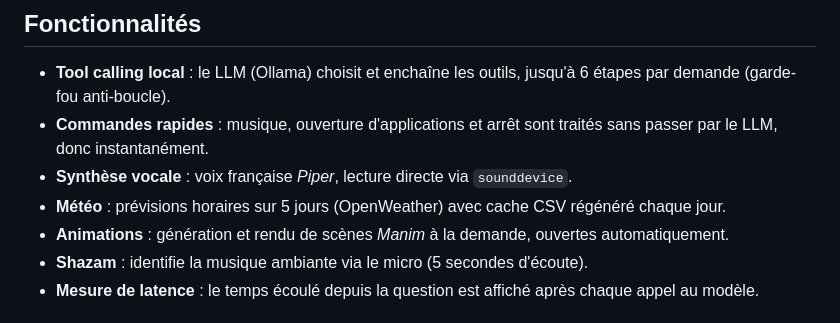
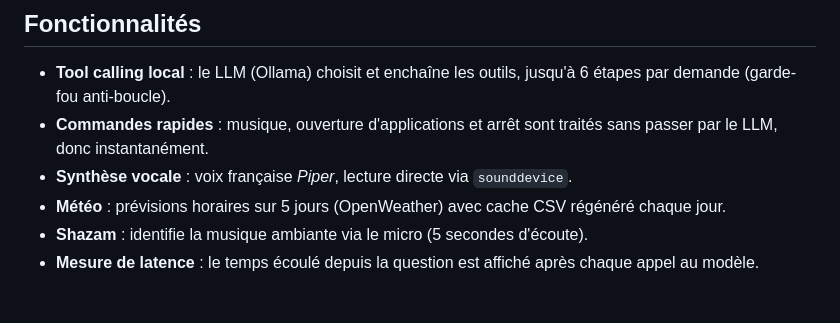
Before and after one commit to joavant/Jarvis, a Markdown page: README.md, the part around the change. Drawn GitHub-style.

Commit message:
Remove animations section from README
Removed the section about animations from the README.

```diff
--- a/README.md
+++ b/README.md
@@ -8,7 +8,6 @@ J.A.R.V.I.S. est un assistant domestique inspiré de l'univers Marvel, pensé po
 - **Commandes rapides** : musique, ouverture d'applications et arrêt sont traités sans passer par le LLM, donc instantanément.
 - **Synthèse vocale** : voix française *Piper*, lecture directe via `sounddevice`.
 - **Météo** : prévisions horaires sur 5 jours (OpenWeather) avec cache CSV régénéré chaque jour.
-- **Animations** : génération et rendu de scènes *Manim* à la demande, ouvertes automatiquement.
 - **Shazam** : identifie la musique ambiante via le micro (5 secondes d'écoute).
 - **Mesure de latence** : le temps écoulé depuis la question est affiché après chaque appel au modèle.
 
```
